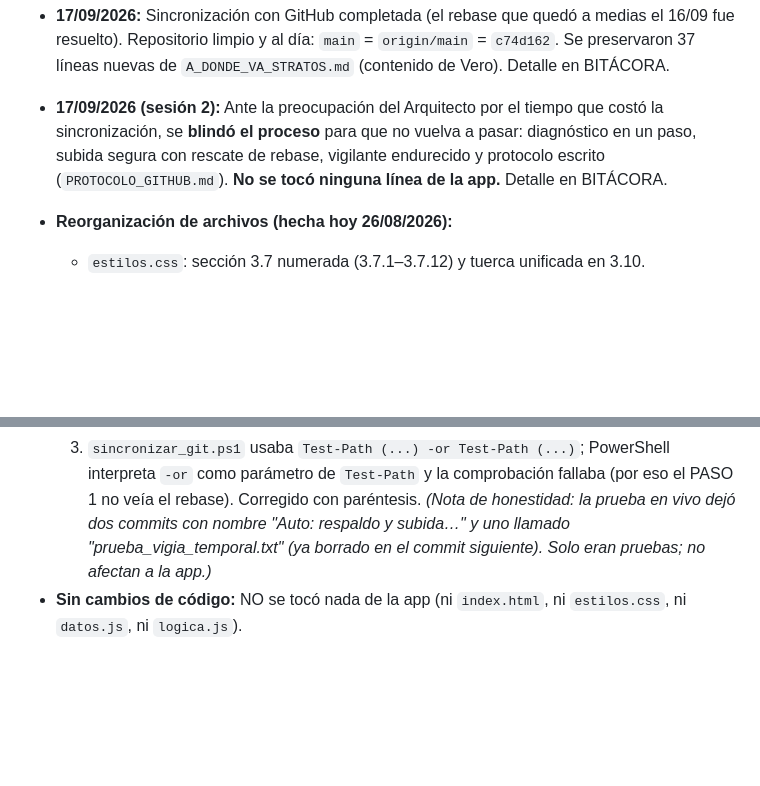
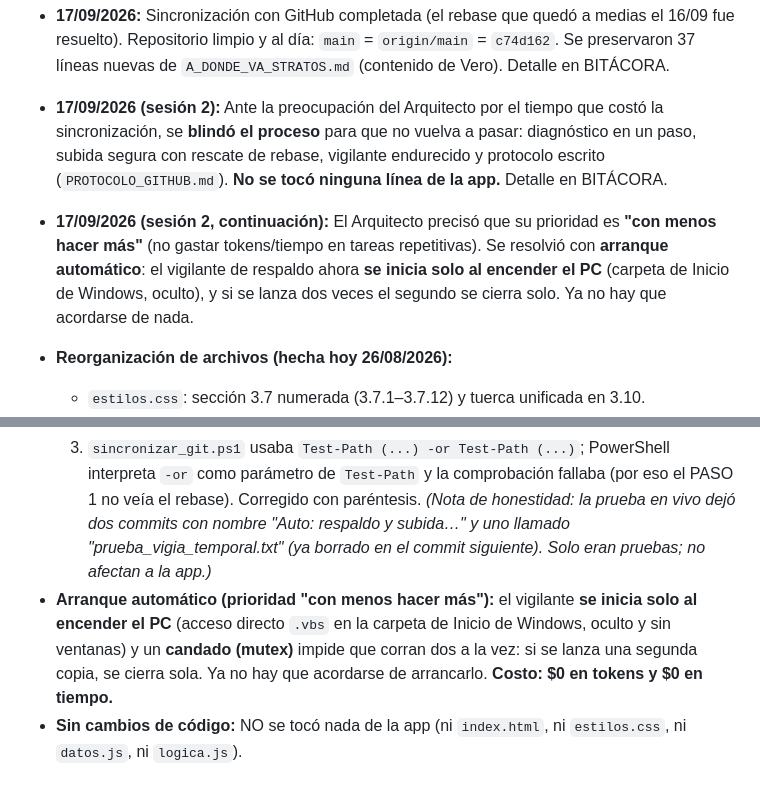
Before and after one commit to jorgemsolares/Proyecto-Stratos, a Markdown page: instrucciones-IA/MEMORIA.md, 2 parts joined by grey strips. GitHub-like rendering; blank space fills up the shorter version.

Commit message:
Auto: respaldo y subida (2026-09-17 19:22) - instrucciones-IA/MEMORIA.md, instrucciones-IA/PROTOCOLO_GITHUB.md

```diff
--- a/instrucciones-IA/MEMORIA.md
+++ b/instrucciones-IA/MEMORIA.md
@@ -76,6 +76,7 @@
 - **16/09/2026:** Aplicados los 4 PUNTOS de `instrucciones.md` (ver detalle en BITÁCORA): zona superior dividida (branding 1/3 + cartelera 2/3), Configuración limpia con botón de IA (esfera con humo), saludo "Hola [Nombre]" en Login con biometría por dispositivo, y botón flotante de IA con ventana emergente y voz. Pendiente: verificación del Arquitecto en el navegador (la hará el 17/09).
 - **17/09/2026:** Sincronización con GitHub completada (el rebase que quedó a medias el 16/09 fue resuelto). Repositorio limpio y al día: `main` = `origin/main` = `c74d162`. Se preservaron 37 líneas nuevas de `A_DONDE_VA_STRATOS.md` (contenido de Vero). Detalle en BITÁCORA.
 - **17/09/2026 (sesión 2):** Ante la preocupación del Arquitecto por el tiempo que costó la sincronización, se **blindó el proceso** para que no vuelva a pasar: diagnóstico en un paso, subida segura con rescate de rebase, vigilante endurecido y protocolo escrito (`PROTOCOLO_GITHUB.md`). **No se tocó ninguna línea de la app.** Detalle en BITÁCORA.
+- **17/09/2026 (sesión 2, continuación):** El Arquitecto precisó que su prioridad es **"con menos hacer más"** (no gastar tokens/tiempo en tareas repetitivas). Se resolvió con **arranque automático**: el vigilante de respaldo ahora **se inicia solo al encender el PC** (carpeta de Inicio de Windows, oculto), y si se lanza dos veces el segundo se cierra solo. Ya no hay que acordarse de nada.
 
 - **Reorganización de archivos (hecha hoy 26/08/2026):**
   - `estilos.css`: sección 3.7 numerada (3.7.1–3.7.12) y tuerca unificada en 3.10.
@@ -126,6 +127,7 @@ y le recuerde al Arquitecto cuando lleguemos a ese proceso.
   2. El vigilante basado en **eventos de Windows** (FileSystemWatcher) **no disparaba**: las acciones de evento corren en otro ámbito y no ven las funciones del script. Se rehízo con **sondeo** (revisa el repo cada 10 s) → probado y funcionando.
   3. `sincronizar_git.ps1` usaba `Test-Path (...) -or Test-Path (...)`; PowerShell interpreta `-or` como parámetro de `Test-Path` y la comprobación fallaba (por eso el PASO 1 no veía el rebase). Corregido con paréntesis.
   *(Nota de honestidad: la prueba en vivo dejó dos commits con nombre "Auto: respaldo y subida…" y uno llamado "prueba_vigia_temporal.txt" (ya borrado en el commit siguiente). Solo eran pruebas; no afectan a la app.)*
+- **Arranque automático (prioridad "con menos hacer más"):** el vigilante **se inicia solo al encender el PC** (acceso directo `.vbs` en la carpeta de Inicio de Windows, oculto y sin ventanas) y un **candado (mutex)** impide que corran dos a la vez: si se lanza una segunda copia, se cierra sola. Ya no hay que acordarse de arrancarlo. **Costo: $0 en tokens y $0 en tiempo.**
 - **Sin cambios de código:** NO se tocó nada de la app (ni `index.html`, ni `estilos.css`, ni `datos.js`, ni `logica.js`).
 
 ### 17/09/2026 — SINCRONIZACIÓN CON GITHUB (rebase pendiente del 16/09) — RESUELTO
```
Also changed, not shown: instrucciones-IA/PROTOCOLO_GITHUB.md (+4 -3 lines).
